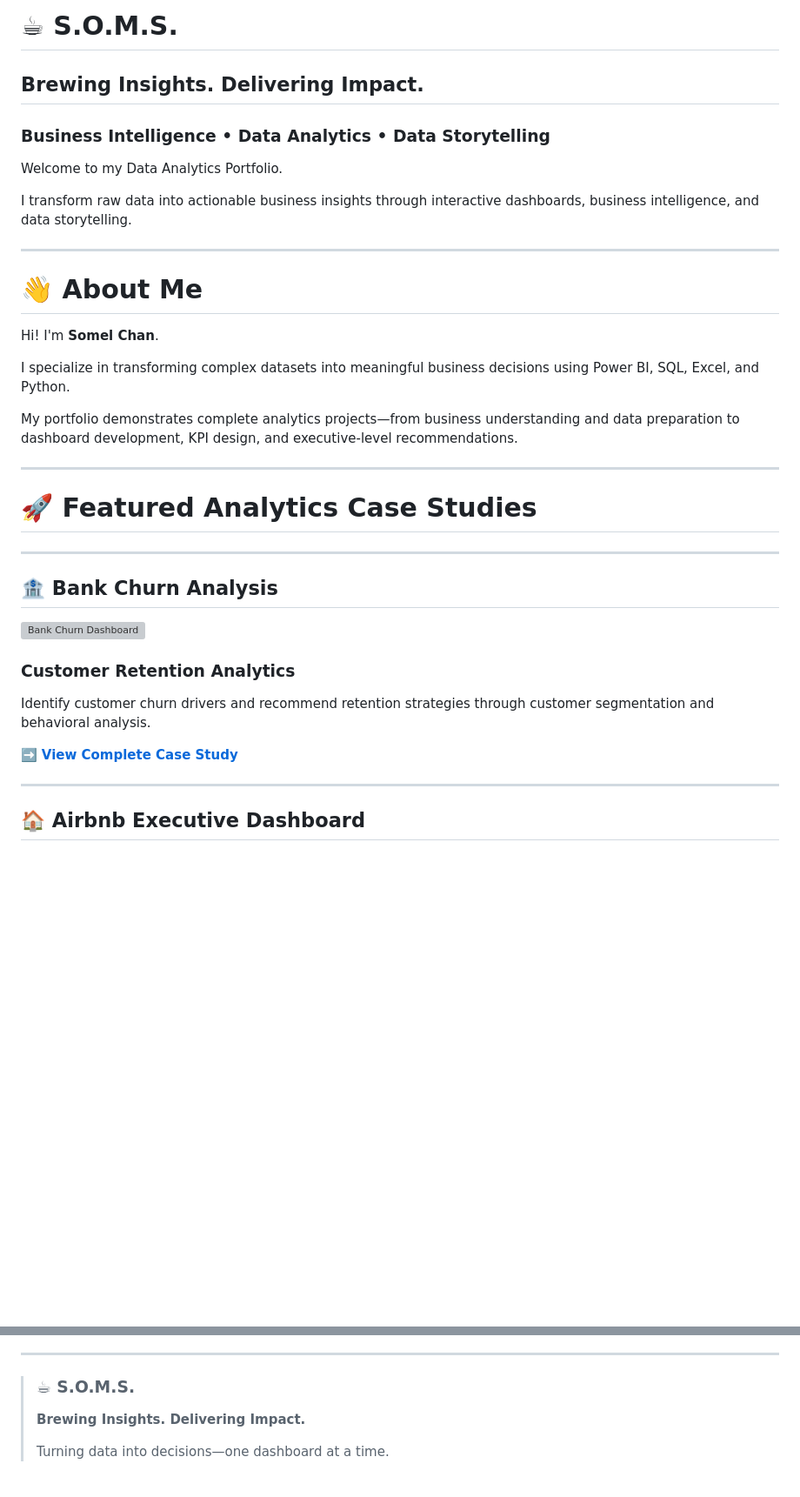
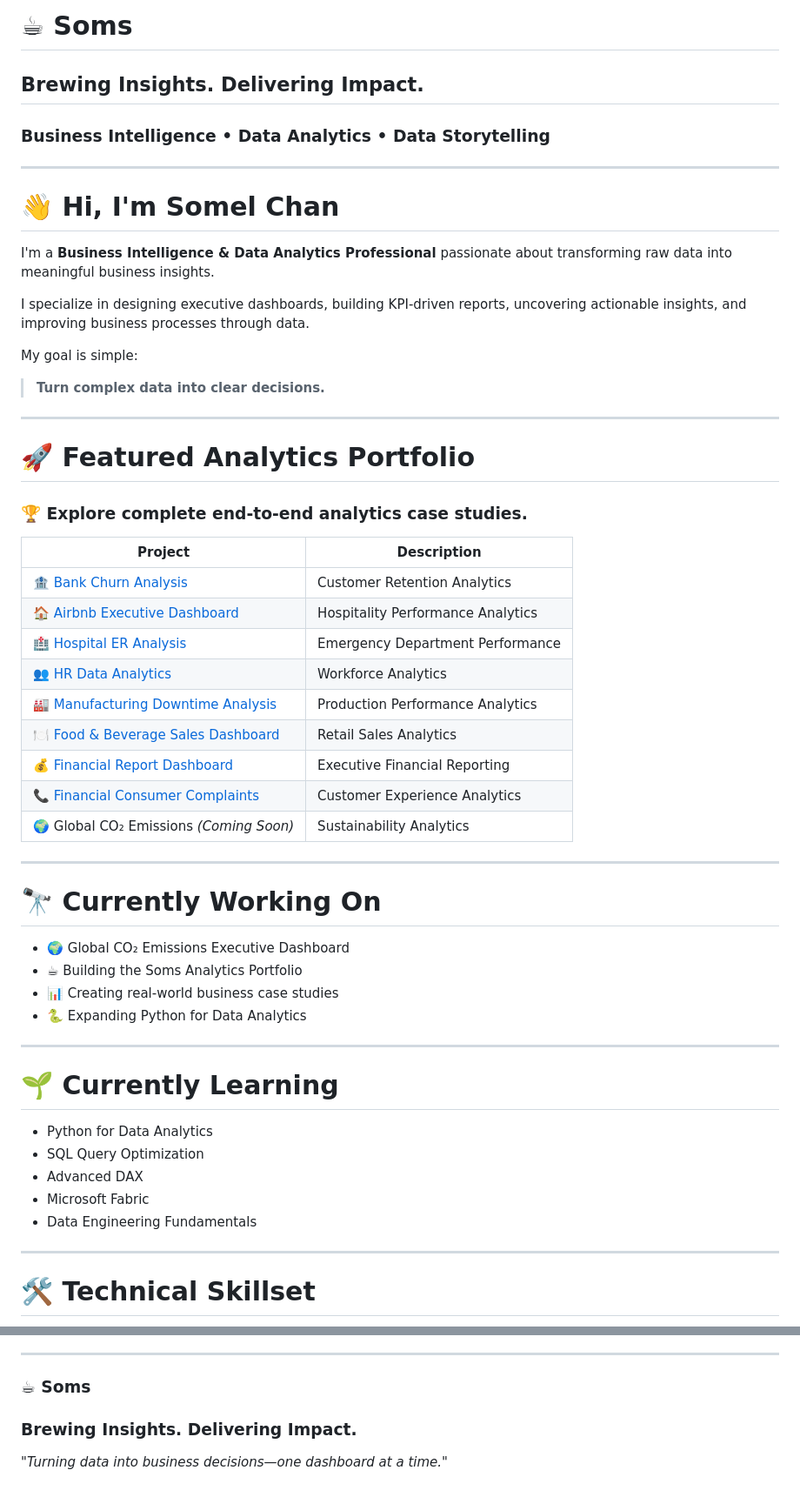
Before and after one commit to S0ooms/soms-data-analytics, a Markdown page: README.md, 2 parts joined by grey strips. Shown at 87% size. Rendered like a GitHub page; blank space fills up the shorter version; grey boxes are pictures that could not be loaded.

```diff
--- a/README.md
+++ b/README.md
@@ -1,40 +1,59 @@
-# ☕ S.O.M.S.
+# ☕ Soms
 
 ## Brewing Insights. Delivering Impact.
 
 ### Business Intelligence • Data Analytics • Data Storytelling
 
-Welcome to my Data Analytics Portfolio.
+---
 
-I transform raw data into actionable business insights through interactive dashboards, business intelligence, and data storytelling.
+# 👋 Hi, I'm Somel Chan
+
+I'm a **Business Intelligence & Data Analytics Professional** passionate about transforming raw data into meaningful business insights.
+
+I specialize in designing executive dashboards, building KPI-driven reports, uncovering actionable insights, and improving business processes through data.
+
+My goal is simple:
+
+> **Turn complex data into clear decisions.**
 
 ---
 
-# 👋 About Me
+# 🚀 Featured Analytics Portfolio
 
-Hi! I'm **Somel Chan**.
+### 🏆 Explore complete end-to-end analytics case studies.
 
-I specialize in transforming complex datasets into meaningful business decisions using Power BI, SQL, Excel, and Python.
-
-My portfolio demonstrates complete analytics projects—from business understanding and data preparation to dashboard development, KPI design, and executive-level recommendations.
+| Project | Description |
+|---------|-------------|
+| 🏦 [Bank Churn Analysis](case-studies/bank-churn-analysis) | Customer Retention Analytics |
+| 🏠 [Airbnb Executive Dashboard](case-studies/airbnb-executive-dashboard) | Hospitality Performance Analytics |
+| 🏥 [Hospital ER Analysis](case-studies/hospital-er-analysis) | Emergency Department Performance |
+| 👥 [HR Data Analytics](case-studies/hr-data-analytics) | Workforce Analytics |
+| 🏭 [Manufacturing Downtime Analysis](case-studies/manufacturing-downtime-analysis) | Production Performance Analytics |
+| 🍽 [Food & Beverage Sales Dashboard](case-studies/food-and-beverage-sales-dashboard) | Retail Sales Analytics |
+| 💰 [Financial Report Dashboard](case-studies/financial-report) | Executive Financial Reporting |
+| 📞 [Financial Consumer Complaints](case-studies/financial-consumer-complaints-analysis-bank-of-america) | Customer Experience Analytics |
+| 🌍 Global CO₂ Emissions *(Coming Soon)* | Sustainability Analytics |
 
 ---
 
-# 🚀 Featured Analytics Case Studies
+# 🔭 Currently Working On
+
+- 🌍 Global CO₂ Emissions Executive Dashboard
+- ☕ Building the Soms Analytics Portfolio
+- 📊 Creating real-world business case studies
+- 🐍 Expanding Python for Data Analytics
 
 ---
 
-## 🏦 Bank Churn Analysis
+# 🌱 Currently Learning
 
-[![Bank Churn Dashboard](case-studies/bank-churn-analysis/dashboard.png)](case-studies/bank-churn-analysis)
-
-### Customer Retention Analytics
-
-Identify customer churn drivers and recommend retention strategies through customer segmentation and behavioral analysis.
-
-➡️ **[View Complete Case Study](case-studies/bank-churn-analysis)**
+- Python for Data Analytics
+- SQL Query Optimization
+- Advanced DAX
+- Microsoft Fabric
+- Data Engineering Fundamentals
 
 ---
 
-## 🏠 Airbnb Executive Dashboard
+# 🛠 Technical Skillset
 
@@ -174,8 +128,8 @@ An executive sustainability dashboard focused on emissions trends, regional comp
 
 ---
 
-> ### ☕ S.O.M.S.
->
-> **Brewing Insights. Delivering Impact.**
->
-> Turning data into decisions—one dashboard at a time.
+### ☕ Soms
+
+### Brewing Insights. Delivering Impact.
+
+*"Turning data into business decisions—one dashboard at a time."*
```
Also changed, not shown: other parts of README.md (+35 -100 lines).
